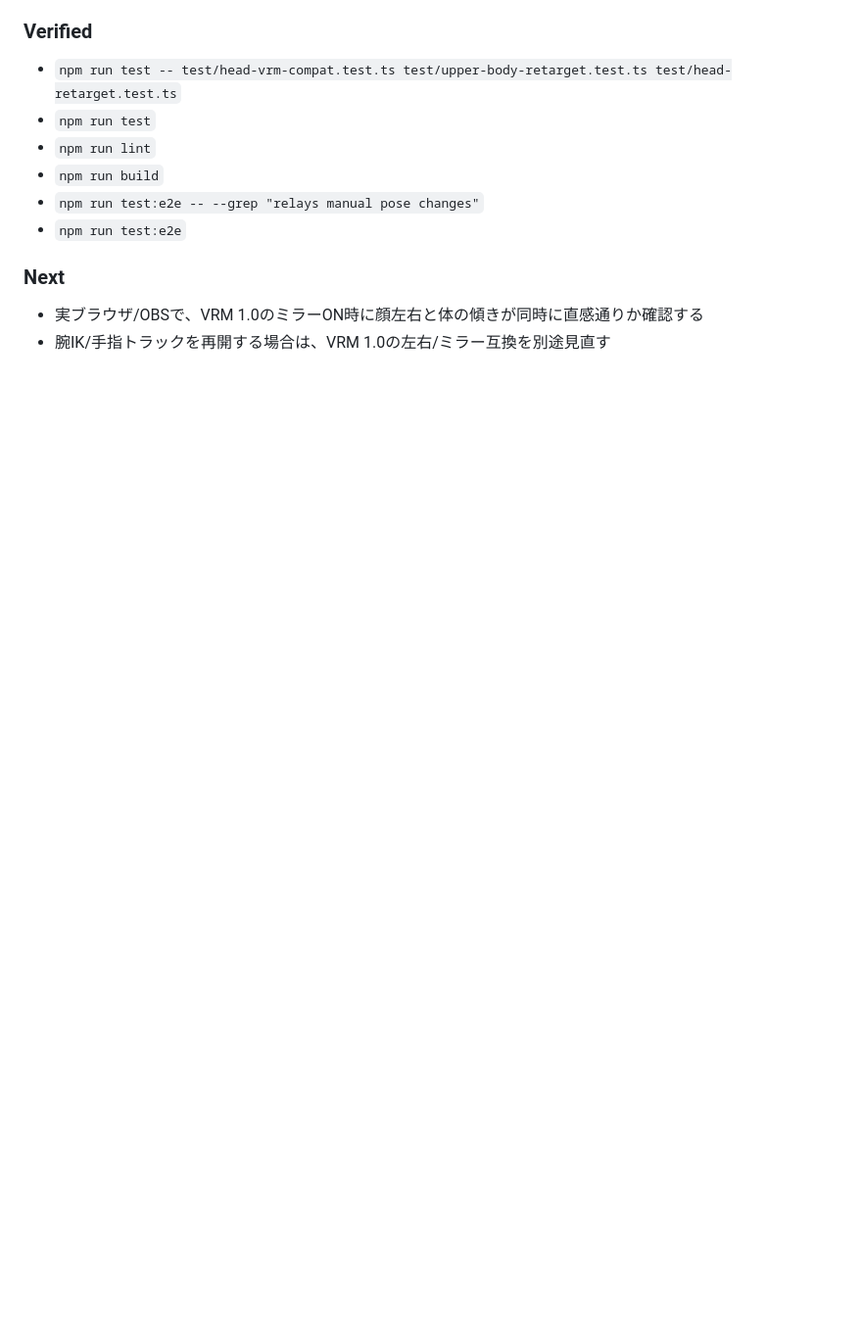
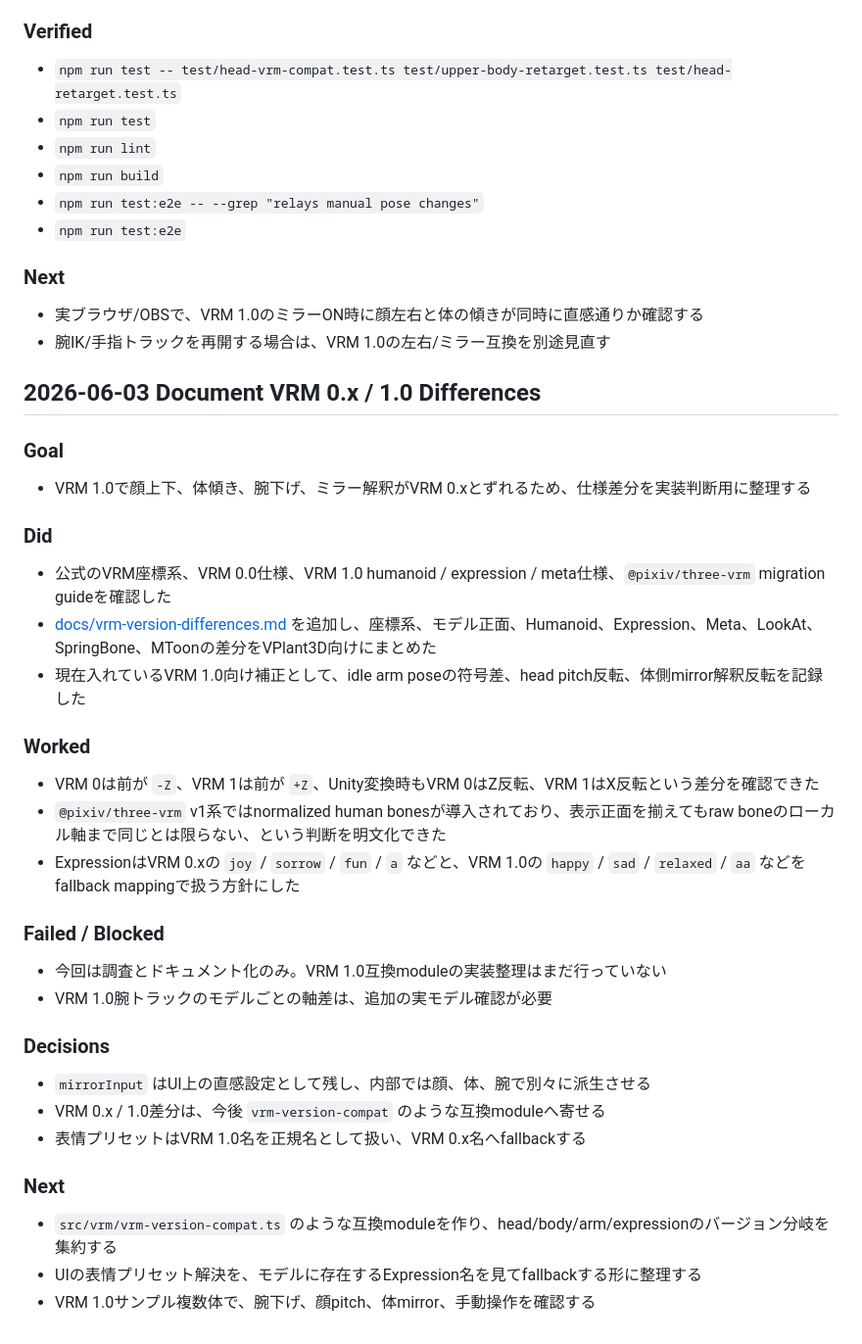
Before and after one commit to togechiyo/VPlant3D, a Markdown page: docs/work-log.md, the part around the change. Shown at 98% size. GitHub-like rendering; blank space fills up the shorter version.

Commit message:
Document VRM version differences

```diff
--- a/docs/work-log.md
+++ b/docs/work-log.md
@@ -4097,3 +4097,38 @@
 
 - 実ブラウザ/OBSで、VRM 1.0のミラーON時に顔左右と体の傾きが同時に直感通りか確認する
 - 腕IK/手指トラックを再開する場合は、VRM 1.0の左右/ミラー互換を別途見直す
+
+## 2026-06-03 Document VRM 0.x / 1.0 Differences
+
+### Goal
+
+- VRM 1.0で顔上下、体傾き、腕下げ、ミラー解釈がVRM 0.xとずれるため、仕様差分を実装判断用に整理する
+
+### Did
+
+- 公式のVRM座標系、VRM 0.0仕様、VRM 1.0 humanoid / expression / meta仕様、`@pixiv/three-vrm` migration guideを確認した
+- [docs/vrm-version-differences.md](./vrm-version-differences.md) を追加し、座標系、モデル正面、Humanoid、Expression、Meta、LookAt、SpringBone、MToonの差分をVPlant3D向けにまとめた
+- 現在入れているVRM 1.0向け補正として、idle arm poseの符号差、head pitch反転、体側mirror解釈反転を記録した
+
+### Worked
+
+- VRM 0は前が `-Z`、VRM 1は前が `+Z`、Unity変換時もVRM 0はZ反転、VRM 1はX反転という差分を確認できた
+- `@pixiv/three-vrm` v1系ではnormalized human bonesが導入されており、表示正面を揃えてもraw boneのローカル軸まで同じとは限らない、という判断を明文化できた
+- ExpressionはVRM 0.xの `joy` / `sorrow` / `fun` / `a` などと、VRM 1.0の `happy` / `sad` / `relaxed` / `aa` などをfallback mappingで扱う方針にした
+
+### Failed / Blocked
+
+- 今回は調査とドキュメント化のみ。VRM 1.0互換moduleの実装整理はまだ行っていない
+- VRM 1.0腕トラックのモデルごとの軸差は、追加の実モデル確認が必要
+
+### Decisions
+
+- `mirrorInput` はUI上の直感設定として残し、内部では顔、体、腕で別々に派生させる
+- VRM 0.x / 1.0差分は、今後 `vrm-version-compat` のような互換moduleへ寄せる
+- 表情プリセットはVRM 1.0名を正規名として扱い、VRM 0.x名へfallbackする
+
+### Next
+
+- `src/vrm/vrm-version-compat.ts` のような互換moduleを作り、head/body/arm/expressionのバージョン分岐を集約する
+- UIの表情プリセット解決を、モデルに存在するExpression名を見てfallbackする形に整理する
+- VRM 1.0サンプル複数体で、腕下げ、顔pitch、体mirror、手動操作を確認する
```
Also changed, not shown: docs/vrm-version-differences.md (added, +405 -0 lines).
